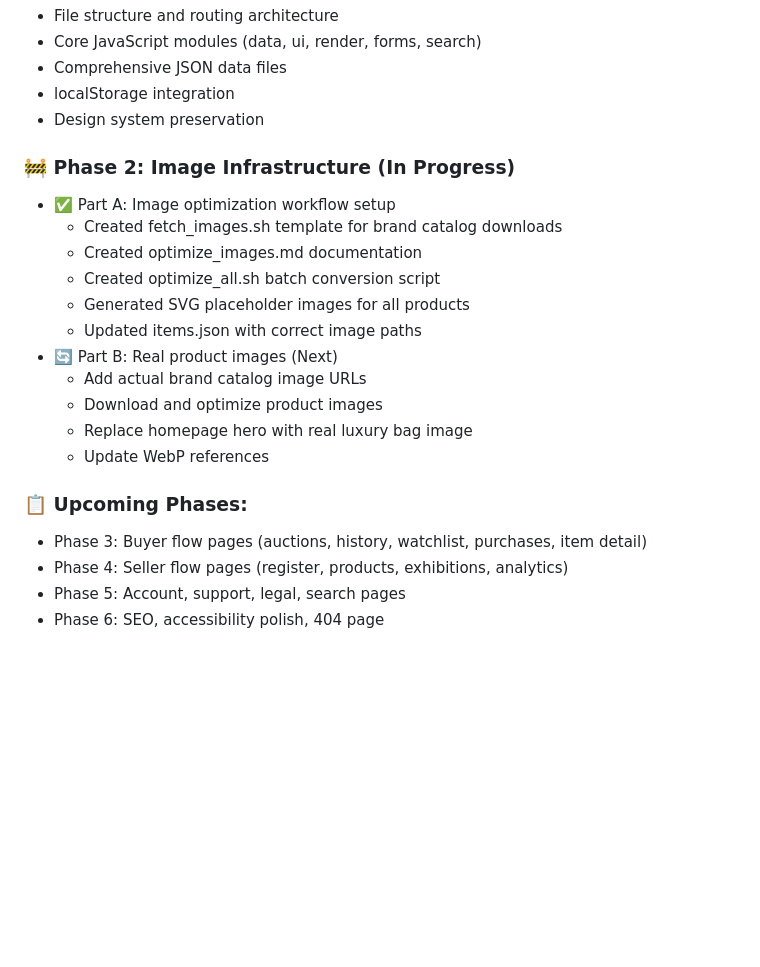
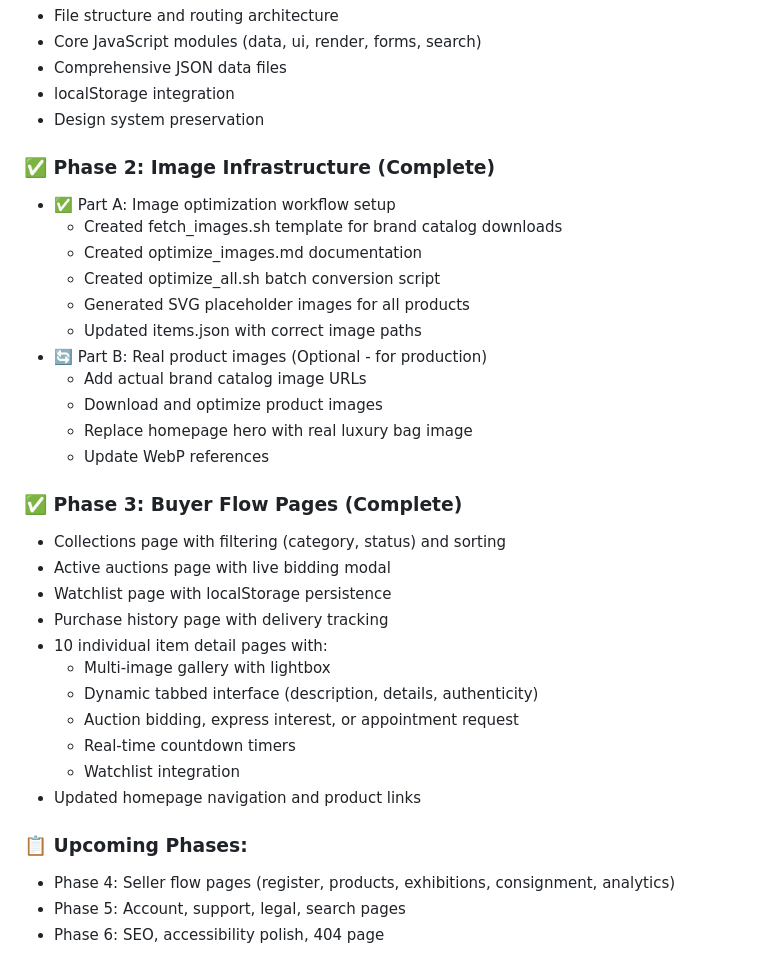
Before and after one commit to hmkflight/Seriae, a Markdown page: README.md, the part around the change. GitHub-like rendering; blank space fills up the shorter version.

Commit message:
docs: Update README with Phase 3 completion status
Phase 3 buyer flow pages complete:
- Collections, auctions, watchlist, purchases
- 10 individual item detail pages
- All navigation links updated

🤖 Generated with Claude Code (https://claude.com/claude-code)

Co-Authored-By: Claude <noreply@anthropic.com>

```diff
--- a/README.md
+++ b/README.md
@@ -221,22 +221,34 @@ DataService.clearAllData();
 - localStorage integration
 - Design system preservation
 
-### 🚧 Phase 2: Image Infrastructure (In Progress)
+### ✅ Phase 2: Image Infrastructure (Complete)
 - ✅ Part A: Image optimization workflow setup
   - Created fetch_images.sh template for brand catalog downloads
   - Created optimize_images.md documentation
   - Created optimize_all.sh batch conversion script
   - Generated SVG placeholder images for all products
   - Updated items.json with correct image paths
-- 🔄 Part B: Real product images (Next)
+- 🔄 Part B: Real product images (Optional - for production)
   - Add actual brand catalog image URLs
   - Download and optimize product images
   - Replace homepage hero with real luxury bag image
   - Update WebP references
 
+### ✅ Phase 3: Buyer Flow Pages (Complete)
+- Collections page with filtering (category, status) and sorting
+- Active auctions page with live bidding modal
+- Watchlist page with localStorage persistence
+- Purchase history page with delivery tracking
+- 10 individual item detail pages with:
+  - Multi-image gallery with lightbox
+  - Dynamic tabbed interface (description, details, authenticity)
+  - Auction bidding, express interest, or appointment request
+  - Real-time countdown timers
+  - Watchlist integration
+- Updated homepage navigation and product links
+
 ### 📋 Upcoming Phases:
-- Phase 3: Buyer flow pages (auctions, history, watchlist, purchases, item detail)
-- Phase 4: Seller flow pages (register, products, exhibitions, analytics)
+- Phase 4: Seller flow pages (register, products, exhibitions, consignment, analytics)
 - Phase 5: Account, support, legal, search pages
 - Phase 6: SEO, accessibility polish, 404 page
 
```
